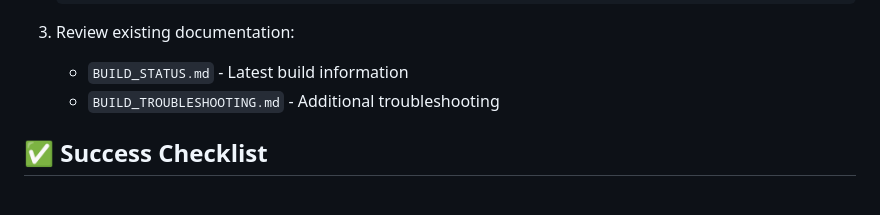
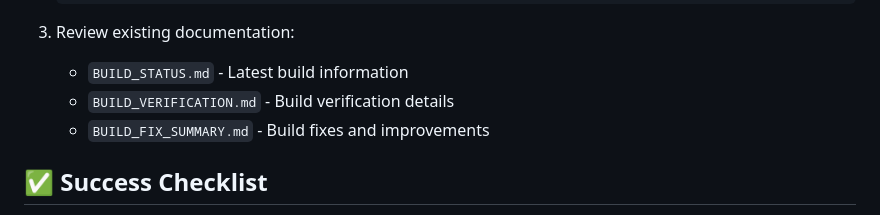
Before and after one commit to Liamhigh/take2, a Markdown page: ANDROID_STUDIO_SETUP.md, the part around the change. Drawn GitHub-style.

```diff
--- a/ANDROID_STUDIO_SETUP.md
+++ b/ANDROID_STUDIO_SETUP.md
@@ -407,7 +407,8 @@ If you encounter issues not covered in this guide:
 
 3. Review existing documentation:
    - `BUILD_STATUS.md` - Latest build information
-   - `BUILD_TROUBLESHOOTING.md` - Additional troubleshooting
+   - `BUILD_VERIFICATION.md` - Build verification details
+   - `BUILD_FIX_SUMMARY.md` - Build fixes and improvements
 
 ## ✅ Success Checklist
 
```
Also changed, not shown: BUILD_VERIFICATION_CHECKLIST.md (+2 -2 lines), CLONE_AND_BUILD.md (+2 -2 lines).
